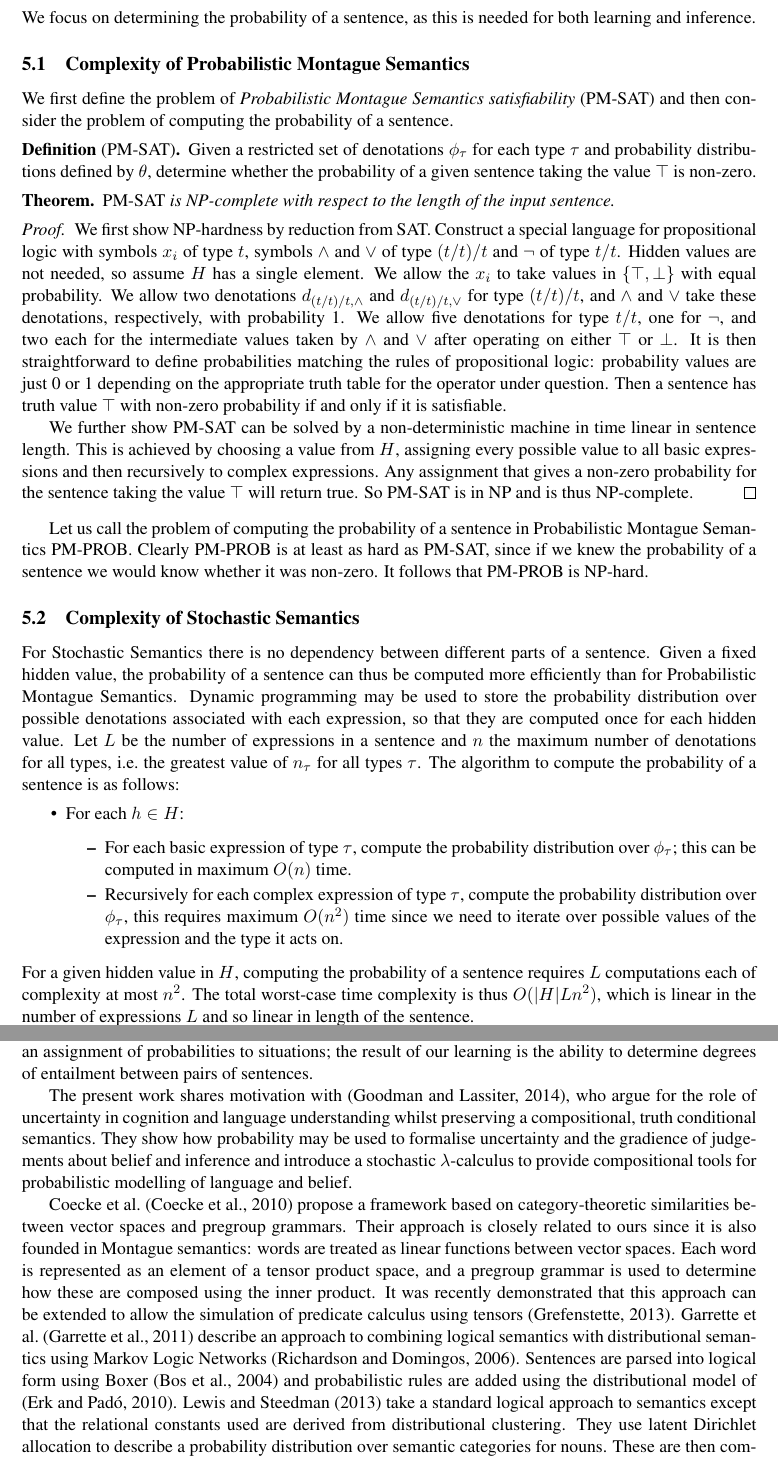
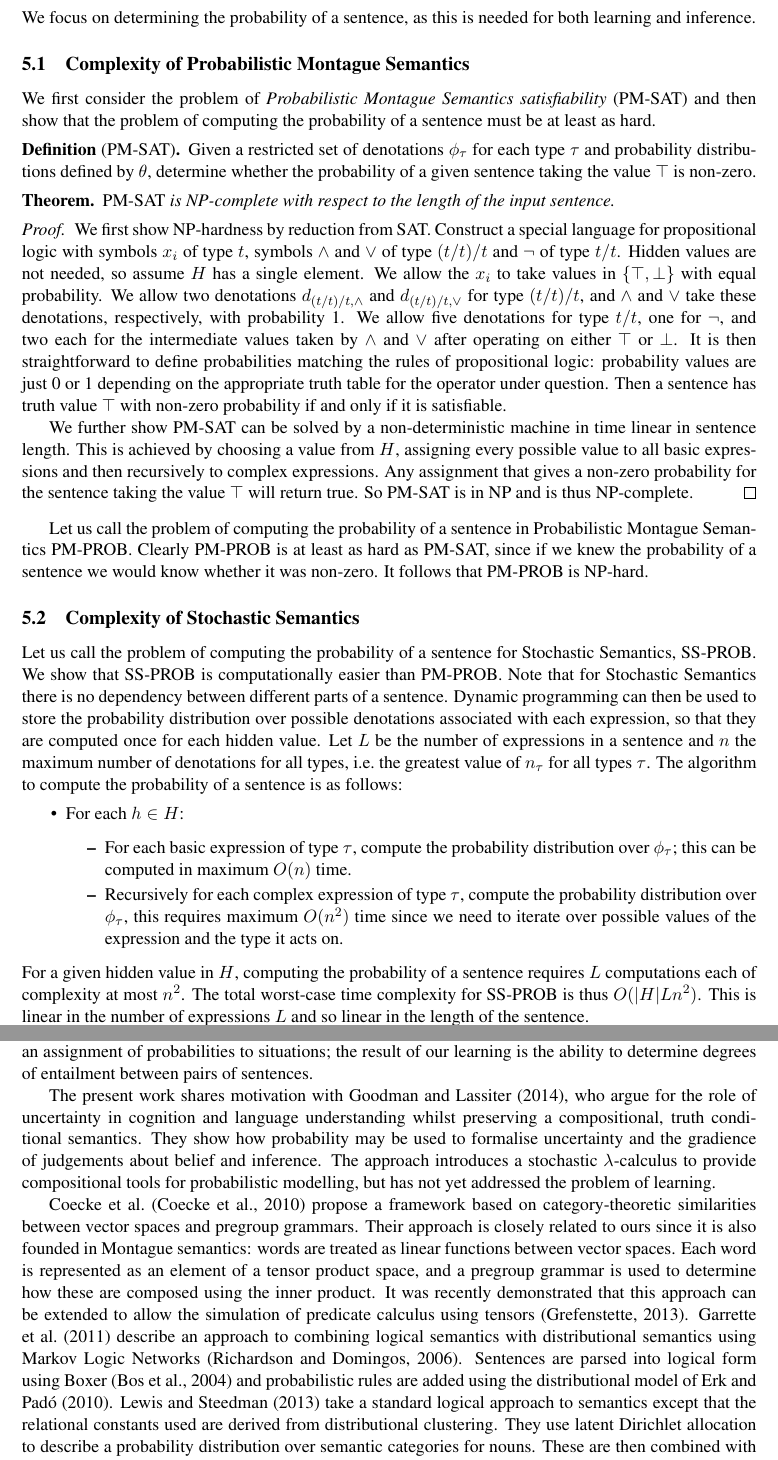
Before and after one commit to daoudclarke/probabilistic-semantics-paper, a LaTeX paper (probsem.tex): two parts of pages 6 and 8 of 11, joined at a grey line, cut so that both start at the same text. Compiled offline with pdfLaTeX.

Commit message:
Name SS-PROB and other minor edits

```diff
--- a/probsem.tex
+++ b/probsem.tex
@@ -777,7 +777,7 @@ as this is needed for both learning and inference.
 
 \subsection{Complexity of Probabilistic Montague Semantics}
 
-We first define the problem of {\em Probabilistic Montague Semantics satisfiability\/} (PM-SAT) and then consider the problem of computing the probability of a sentence.
+We first consider the problem of {\em Probabilistic Montague Semantics satisfiability\/} (PM-SAT) and then show that the problem of computing the probability of a sentence must be at least as hard.
 
 \begin{definition}[PM-SAT]
 
@@ -827,11 +827,13 @@ would know whether it was non-zero. It follows that PM-PROB is NP-hard.
 
 \subsection{Complexity of Stochastic Semantics}
 
-For Stochastic Semantics there is no dependency between different parts of a sentence.
-Given a fixed hidden value, the probability
-of a sentence can thus be computed more efficiently than for
-Probabilistic Montague Semantics. Dynamic
-programming may be used to store the probability distribution over possible
+Let us call the problem of computing the probability of a sentence for Stochastic Semantics, SS-PROB. We show that SS-PROB is computationally easier than PM-PROB.
+Note that for Stochastic Semantics there is no dependency between different parts of a sentence.
+%Given a fixed hidden value, the probability
+%of a sentence can thus be computed more efficiently than for
+%Probabilistic Montague Semantics.
+Dynamic
+programming can then be used to store the probability distribution over possible
 denotations associated with each expression, so that they are computed once for
 each hidden value. Let $L$ be the number of expressions in a sentence and
 $n$ the maximum number of denotations for all types, i.e.~the greatest
@@ -851,7 +853,7 @@ probability of a sentence is as follows:
 \end{itemize}
 For a given hidden value in $H$, computing the probability of a sentence requires $L$
 computations each of complexity at most $n^2$. The total worst-case
-time complexity  is thus $O(|H|Ln^2)$, which is linear in the number of expressions $L$ and so linear in length of the sentence.
+time complexity for SS-PROB is thus $O(|H|Ln^2)$. This is linear in the number of expressions $L$ and so linear in the length of the sentence.
 
 
 
@@ -1141,7 +1143,8 @@ restriction comes at the expense of expressive power.
 Their approach differs from ours in several respects. They define probability over situation types and provide a probabilistic interpretation function. In contrast, we define a generative process over interpreting structures so that probabilities of meaning are defined in terms of probability distribution over models. They describe an approach to semantic learning that makes use of observations of situations. Our approach is to learn from pairs of sentences and truth values directly. The result of their learning is an assignment of probabilities to situations; the result of our learning is the ability to determine degrees of entailment between pairs of sentences.
 %Third, our approach can be related to vector-space semantics: as output of our learning procedure we can extract lexical representations as matrices.
 
-The present work shares motivation with \cite{Goodman:14}, who argue for the role of uncertainty in cognition and language understanding whilst preserving a compositional, truth conditional semantics. They show how probability may be used to formalise uncertainty and the gradience of judgements about belief and inference and introduce a stochastic $\lambda$-calculus to provide compositional tools for probabilistic modelling of language and belief.
+The present work shares motivation with \newcite{Goodman:14}, who argue for the role of uncertainty in cognition and language understanding whilst preserving a compositional, truth conditional semantics. They show how probability may be used to formalise uncertainty and the gradience of judgements about belief and inference. The approach introduces a stochastic $\lambda$-calculus to provide compositional tools for probabilistic modelling,
+but has not yet addressed the problem of learning.
 
 Coecke et al.~\cite{Coecke:10} propose a framework based on category-theoretic
 similarities between vector spaces and pregroup grammars. Their
@@ -1170,11 +1173,11 @@ tensors \cite{Grefenstette:13}.
 %\cite{Deerwester:90} and random indexing \cite{Sahlgren:02}, whereas
 %ours is closer to probabilistic approaches such as latent Dirichlet
 %allocation \cite{Blei:03}.
-Garrette et al.~\cite{Garrette:11} describe an approach to combining logical
+\newcite{Garrette:11} describe an approach to combining logical
 semantics with distributional semantics using Markov Logic Networks
 \cite{Richardson:06}. Sentences are parsed into logical form using
 Boxer \cite{Bos:04} and probabilistic rules are added using the
-distributional model of \cite{Erk:10}. \newcite{Lewis:13} take a standard logical approach to
+distributional model of \newcite{Erk:10}. \newcite{Lewis:13} take a standard logical approach to
 semantics except that the relational constants used are derived from
 distributional clustering. They use latent Dirichlet allocation to
 describe a probability distribution over semantic categories for
```
Also changed, not shown: probsem.tex (16 more changed lines).
